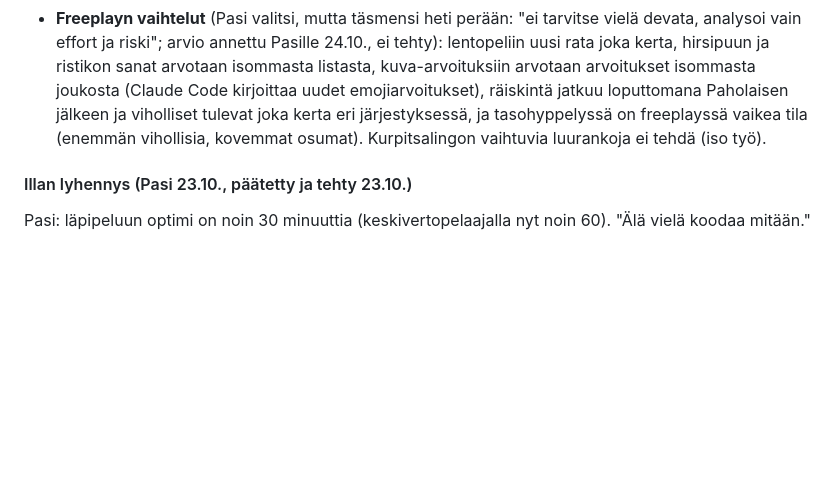
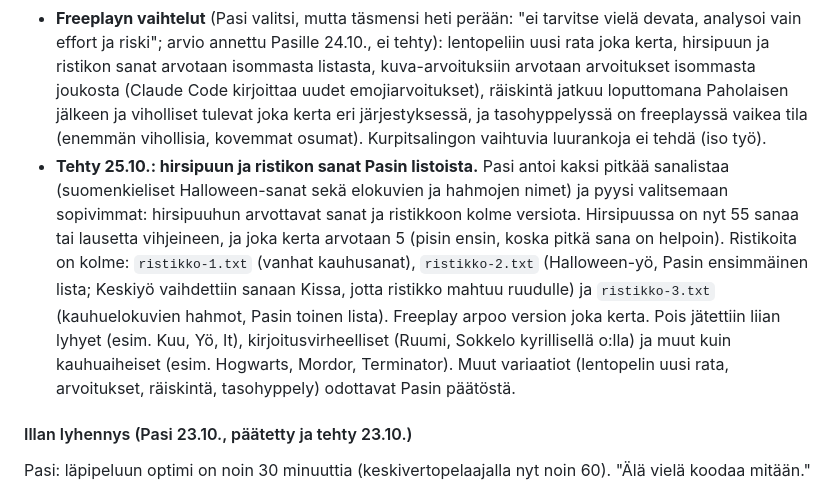
Before and after one commit to pasihaverinen90-hash/Halloween, a Markdown page: EDISTYMINEN.md, the part around the change. Rendered like a GitHub page; blank space fills up the shorter version.

Commit message:
Edistyminen: sanalistat 25.10.
Co-Authored-By: Claude Opus 5.5 <noreply@anthropic.com>

```diff
--- a/EDISTYMINEN.md
+++ b/EDISTYMINEN.md
@@ -292,6 +292,7 @@ Pasi: peli on kaveriporukan iltaan, eikä sen tarvitse olla täydellinen. Ennakk
 - **Kurpitsalinko (tehty 24.10.):** rypälepommin voi räjäyttää kesken lennon painamalla välilyöntiä uudelleen (`Battle.burstCluster`). Pommit jatkavat suunnilleen samaan suuntaan kuin rypäle, ja ohjeruudussa on siitä sääntörivi.
 - **Loputon lentopeli (tehty 24.10.):** pisteet kertyvät kolmasosan nopeudella (`endlessPointsShare`). Turnauksen maalin etäisyys on noin 3 300 freeplay-pistettä (ennen 10 000).
 - **Freeplayn vaihtelut** (Pasi valitsi, mutta täsmensi heti perään: "ei tarvitse vielä devata, analysoi vain effort ja riski"; arvio annettu Pasille 24.10., ei tehty): lentopeliin uusi rata joka kerta, hirsipuun ja ristikon sanat arvotaan isommasta listasta, kuva-arvoituksiin arvotaan arvoitukset isommasta joukosta (Claude Code kirjoittaa uudet emojiarvoitukset), räiskintä jatkuu loputtomana Paholaisen jälkeen ja viholliset tulevat joka kerta eri järjestyksessä, ja tasohyppelyssä on freeplayssä vaikea tila (enemmän vihollisia, kovemmat osumat). Kurpitsalingon vaihtuvia luurankoja ei tehdä (iso työ).
+- **Tehty 25.10.: hirsipuun ja ristikon sanat Pasin listoista.** Pasi antoi kaksi pitkää sanalistaa (suomenkieliset Halloween-sanat sekä elokuvien ja hahmojen nimet) ja pyysi valitsemaan sopivimmat: hirsipuuhun arvottavat sanat ja ristikkoon kolme versiota. Hirsipuussa on nyt 55 sanaa tai lausetta vihjeineen, ja joka kerta arvotaan 5 (pisin ensin, koska pitkä sana on helpoin). Ristikoita on kolme: `ristikko-1.txt` (vanhat kauhusanat), `ristikko-2.txt` (Halloween-yö, Pasin ensimmäinen lista; Keskiyö vaihdettiin sanaan Kissa, jotta ristikko mahtuu ruudulle) ja `ristikko-3.txt` (kauhuelokuvien hahmot, Pasin toinen lista). Freeplay arpoo version joka kerta. Pois jätettiin liian lyhyet (esim. Kuu, Yö, It), kirjoitusvirheelliset (Ruumi, Sokkelo kyrillisellä o:lla) ja muut kuin kauhuaiheiset (esim. Hogwarts, Mordor, Terminator). Muut variaatiot (lentopelin uusi rata, arvoitukset, räiskintä, tasohyppely) odottavat Pasin päätöstä.
 
 #### Illan lyhennys (Pasi 23.10., päätetty ja tehty 23.10.)
 
```
